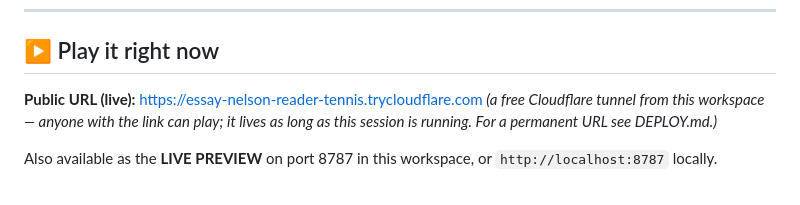
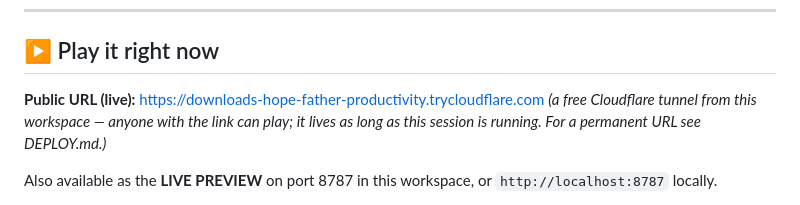
Before and after one commit to Skippathagoat/Razor-Town, a Markdown page: README.md, the part around the change. Rendered like a GitHub page.

```diff
--- a/README.md
+++ b/README.md
@@ -11,7 +11,7 @@
 ---
 
 ## ▶️ Play it right now
-**Public URL (live):** https://essay-nelson-reader-tennis.trycloudflare.com
+**Public URL (live):** https://downloads-hope-father-productivity.trycloudflare.com
 *(a free Cloudflare tunnel from this workspace — anyone with the link can play; it lives as long as this session is running. For a permanent URL see DEPLOY.md.)*
 
 Also available as the **LIVE PREVIEW** on port 8787 in this workspace, or `http://localhost:8787` locally.
```
